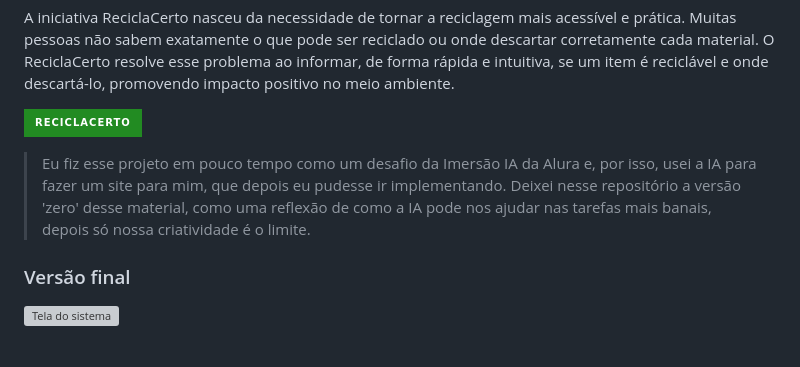
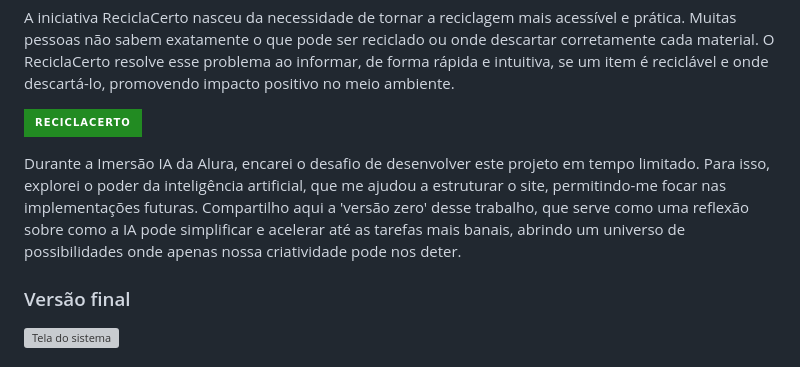
Before and after one commit to vitoriapguimaraes/Python-ReciclaCerto, a Markdown page: readme.md, the part around the change. Rendered like a GitHub page; badges without logos; grey boxes are pictures that could not be loaded.

```diff
--- a/readme.md
+++ b/readme.md
@@ -6,8 +6,7 @@ A iniciativa ReciclaCerto nasceu da necessidade de tornar a reciclagem mais aces
 
 <a href="#"><img src="https://img.shields.io/badge/-ReciclaCerto-228B22?style=for-the-badge" alt="ReciclaCerto"></a>
 
-> Eu fiz esse projeto em pouco tempo como um desafio da Imersão IA da Alura e, por isso, usei a IA para fazer um site para mim, que depois eu pudesse ir implementando.
-> Deixei nesse repositório a versão 'zero' desse material, como uma reflexão de como a IA pode nos ajudar nas tarefas mais banais, depois só nossa criatividade é o limite.
+Durante a Imersão IA da Alura, encarei o desafio de desenvolver este projeto em tempo limitado. Para isso, explorei o poder da inteligência artificial, que me ajudou a estruturar o site, permitindo-me focar nas implementações futuras. Compartilho aqui a 'versão zero' desse trabalho, que serve como uma reflexão sobre como a IA pode simplificar e acelerar até as tarefas mais banais, abrindo um universo de possibilidades onde apenas nossa criatividade pode nos deter.
 
 ### Versão final
 ![Tela do sistema](https://github.com/vitoriapguimaraes/projetoReciclaCerto/blob/main/results/display.gif)
```
